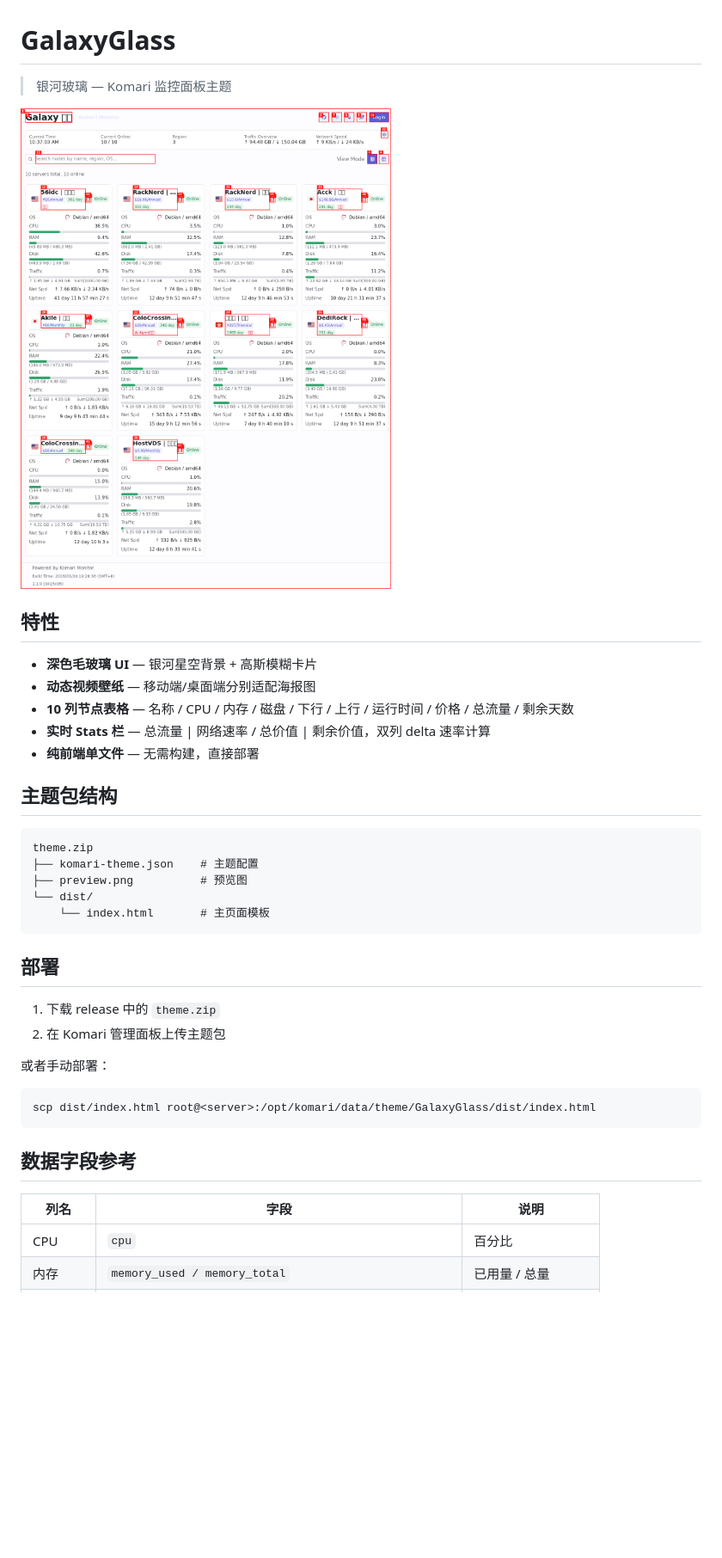
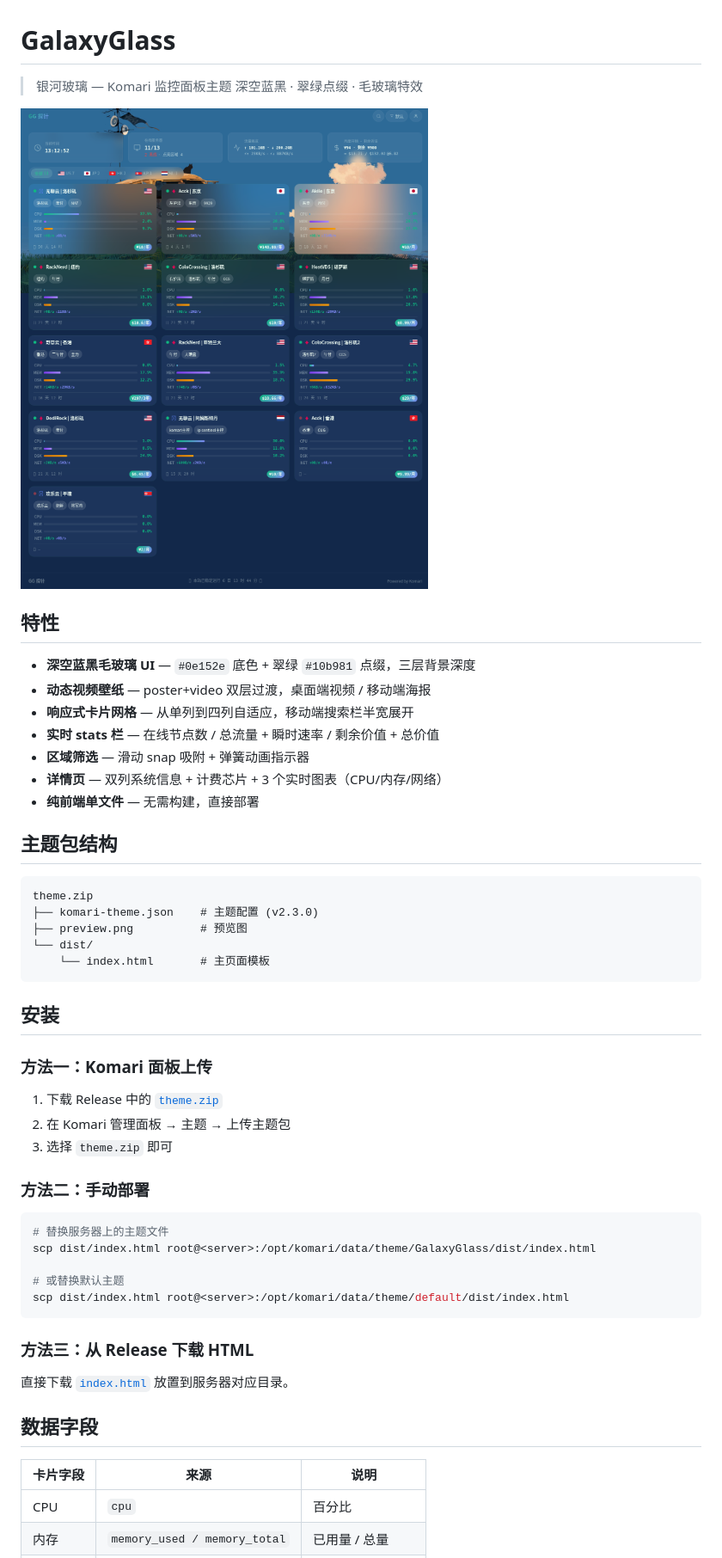
Before and after one commit to newemperor221/galaxy-glass, a Markdown page: README.md, the part around the change printed below. Shown: that part at 86% size. GitHub-like rendering; pictures changed too: preview.png; blank space fills up the shorter version.

Commit message:
chore: update README, preview, and theme pack for v2.3.0
- README.md: 全面更新，匹配 v2.3.0 当前特性
- preview.png: 新截图（实时探针主页完整视图）
- theme.zip: 新增 README，更新 index.html/dist/preview
- index.html: 修正 title/description 为 Komari 标准替换格式
- komari-theme.json: 版本号更新至 2.3.0

````diff
--- a/README.md
+++ b/README.md
@@ -1,42 +1,56 @@
 # GalaxyGlass
 
 > 银河玻璃 — Komari 监控面板主题
+> 深空蓝黑 · 翠绿点缀 · 毛玻璃特效
 
 ![Preview](preview.png)
 
 ## 特性
 
-- **深色毛玻璃 UI** — 银河星空背景 + 高斯模糊卡片
-- **动态视频壁纸** — 移动端/桌面端分别适配海报图
-- **10 列节点表格** — 名称 / CPU / 内存 / 磁盘 / 下行 / 上行 / 运行时间 / 价格 / 总流量 / 剩余天数
-- **实时 Stats 栏** — 总流量 | 网络速率 / 总价值 | 剩余价值，双列 delta 速率计算
+- **深空蓝黑毛玻璃 UI** — `#0e152e` 底色 + 翠绿 `#10b981` 点缀，三层背景深度
+- **动态视频壁纸** — poster+video 双层过渡，桌面端视频 / 移动端海报
+- **响应式卡片网格** — 从单列到四列自适应，移动端搜索栏半宽展开
+- **实时 stats 栏** — 在线节点数 / 总流量 + 瞬时速率 / 剩余价值 + 总价值
+- **区域筛选** — 滑动 snap 吸附 + 弹簧动画指示器
+- **详情页** — 双列系统信息 + 计费芯片 + 3 个实时图表（CPU/内存/网络）
 - **纯前端单文件** — 无需构建，直接部署
 
 ## 主题包结构
 
 ```
 theme.zip
-├── komari-theme.json    # 主题配置
+├── komari-theme.json    # 主题配置 (v2.3.0)
 ├── preview.png          # 预览图
 └── dist/
     └── index.html       # 主页面模板
 ```
 
-## 部署
+## 安装
 
-1. 下载 release 中的 `theme.zip`
-2. 在 Komari 管理面板上传主题包
+### 方法一：Komari 面板上传
 
-或者手动部署：
+1. 下载 Release 中的 [`theme.zip`](https://github.com/newemperor221/galaxy-glass/releases)
+2. 在 Komari 管理面板 → 主题 → 上传主题包
+3. 选择 `theme.zip` 即可
+
+### 方法二：手动部署
 
 ```bash
+# 替换服务器上的主题文件
 scp dist/index.html root@<server>:/opt/komari/data/theme/GalaxyGlass/dist/index.html
+
+# 或替换默认主题
+scp dist/index.html root@<server>:/opt/komari/data/theme/default/dist/index.html
 ```
 
-## 数据字段参考
+### 方法三：从 Release 下载 HTML
 
-| 列名 | 字段 | 说明 |
-|------|------|------|
+直接下载 [`index.html`](https://github.com/newemperor221/galaxy-glass/releases/download/v2.3.0/index.html) 放置到服务器对应目录。
+
+## 数据字段
+
+| 卡片字段 | 来源 | 说明 |
+|----------|------|------|
 | CPU | `cpu` | 百分比 |
 | 内存 | `memory_used / memory_total` | 已用量 / 总量 |
 | 磁盘 | `disk_used / disk_total` | 已用量 / 总量 |
````
Also changed, not shown: other parts of README.md (+12 -5 lines), 3 other files.
